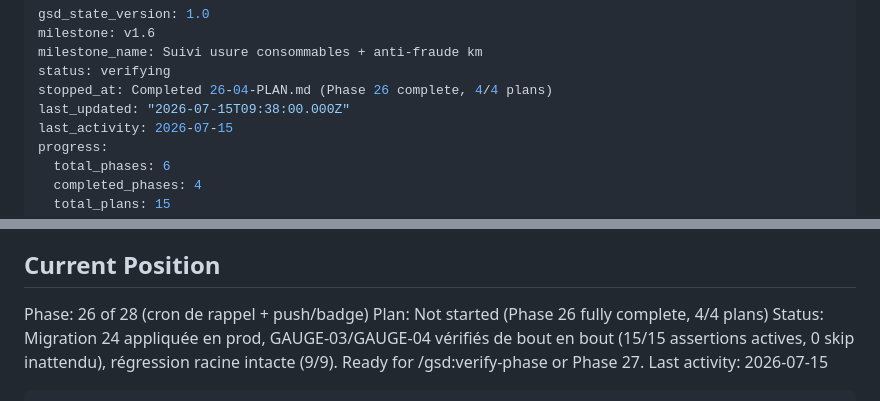
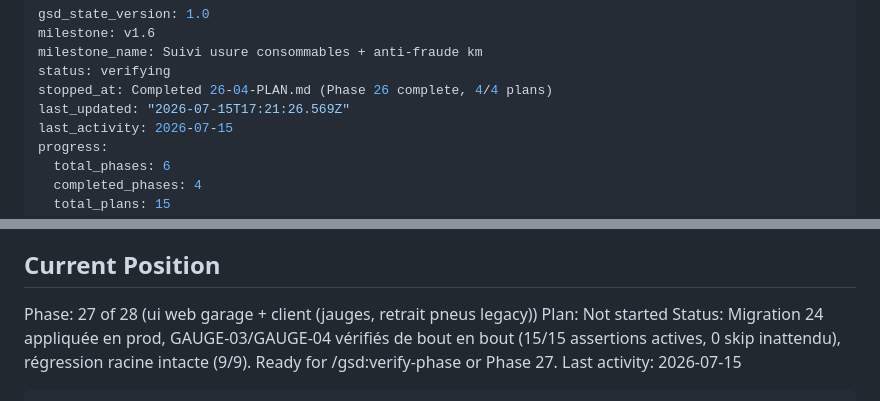
Before and after one commit to motokey63/Motokey-api-1.0, a Markdown page: .planning/STATE.md, 2 parts joined by grey strips. Rendered like a GitHub page.

Commit message:
docs(phase-26): complete phase execution
Verification passed 3/3 must-haves (GAUGE-03/GAUGE-04 confirmed live against
prod). Phase 26 marked complete in STATE.md, VERIFICATION.md report added.

```diff
--- a/.planning/STATE.md
+++ b/.planning/STATE.md
@@ -4,7 +4,7 @@ milestone: v1.6
 milestone_name: Suivi usure consommables + anti-fraude km
 status: verifying
 stopped_at: Completed 26-04-PLAN.md (Phase 26 complete, 4/4 plans)
-last_updated: "2026-07-15T09:38:00.000Z"
+last_updated: "2026-07-15T17:21:26.569Z"
 last_activity: 2026-07-15
 progress:
   total_phases: 6
@@ -24,8 +24,8 @@ See: .planning/PROJECT.md (updated 2026-07-13)
 
 ## Current Position
 
-Phase: 26 of 28 (cron de rappel + push/badge)
-Plan: Not started (Phase 26 fully complete, 4/4 plans)
+Phase: 27 of 28 (ui web garage + client (jauges, retrait pneus legacy))
+Plan: Not started
 Status: Migration 24 appliquée en prod, GAUGE-03/GAUGE-04 vérifiés de bout en bout (15/15 assertions actives, 0 skip inattendu), régression racine intacte (9/9). Ready for /gsd:verify-phase or Phase 27.
 Last activity: 2026-07-15
 
```
Also changed, not shown: 1 other file.
